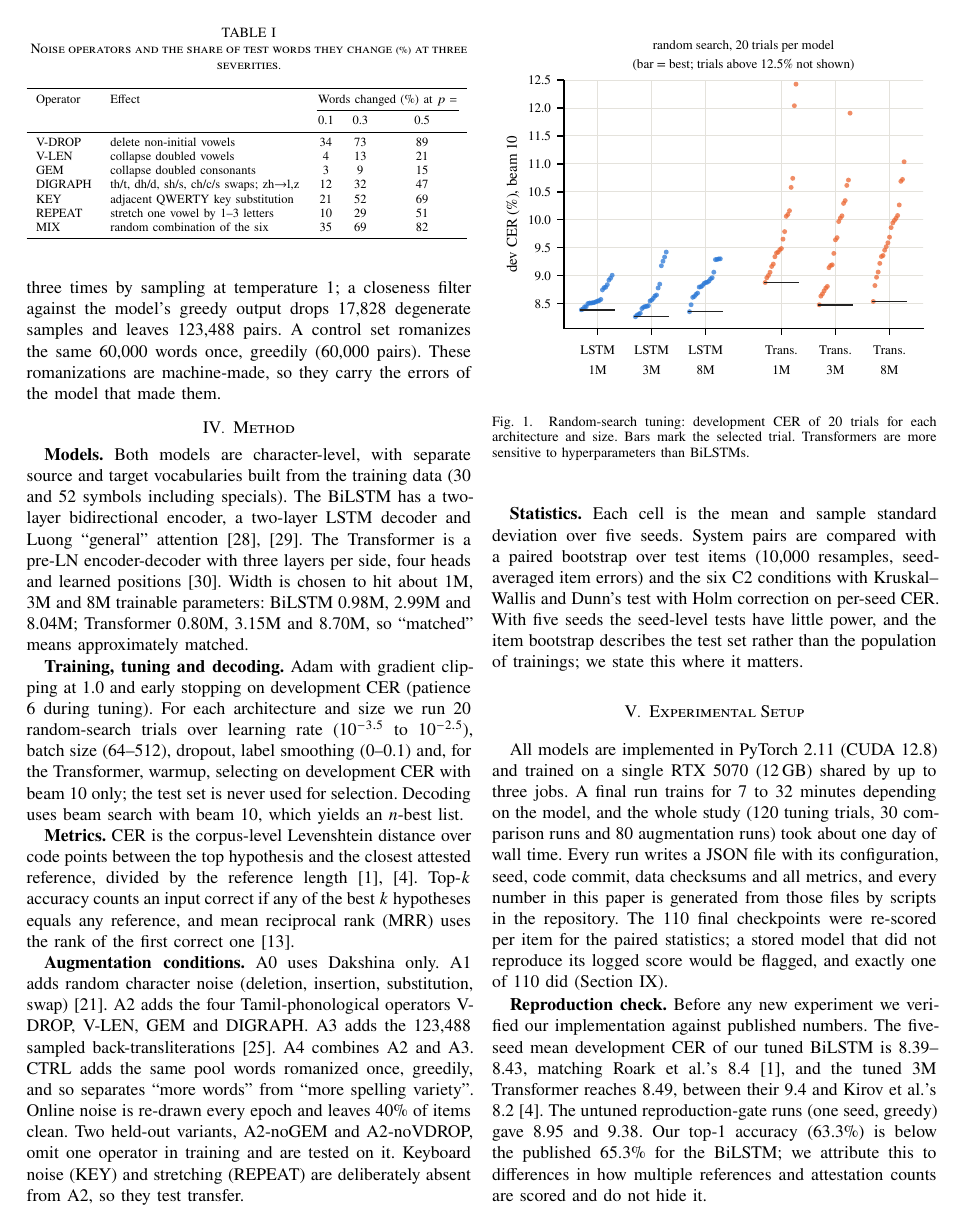
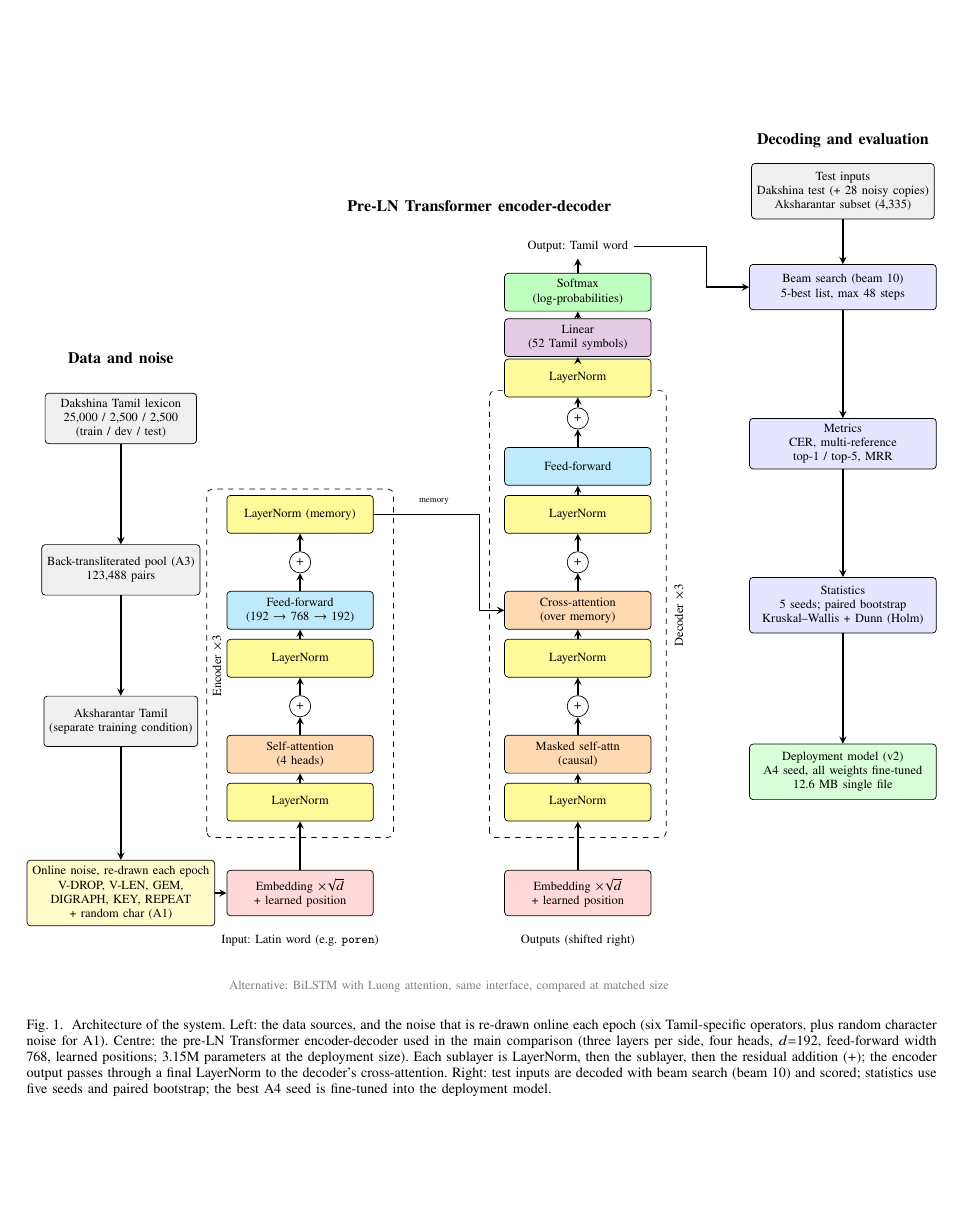
Before and after one commit to lebiraja/tamil-translit-robustness, a LaTeX paper (paper/main.tex, which reads paper/figures/fig_architecture.tex): page 3 of 9 before the commit and page 8 of 12 after it. Compiled offline with XeLaTeX; a missing font is replaced by an installed copy or a similar font.

Commit message:
docs: add system architecture figure (TikZ) to paper method section
Co-Authored-By: Claude Haiku 5.5 <noreply@anthropic.com>

```diff
--- /dev/null
+++ b/paper/figures/fig_architecture.tex
@@ -0,0 +1,113 @@
+% System architecture figure (hand-drawn TikZ; included from sections/method.tex).
+% Source of truth for the shapes: src/translit/models.py (TransformerS2S), noise.py (OPS),
+% augment.py (conditions A0-A4, CTRL), decode.py (beam_search), finetune.py (v2 deployment model).
+\begin{figure*}[t]
+\centering
+\resizebox{\textwidth}{!}{%
+\begin{tikzpicture}[
+  blk/.style={draw, rounded corners=2pt, minimum width=2.9cm, minimum height=0.75cm, font=\scriptsize, align=center, inner sep=3pt},
+  emb/.style={blk, fill=red!15, minimum height=0.9cm},
+  att/.style={blk, fill=orange!30},
+  ffn/.style={blk, fill=cyan!25},
+  nrm/.style={blk, fill=yellow!40},
+  outp/.style={blk, fill=violet!20},
+  smx/.style={blk, fill=green!25},
+  dat/.style={blk, minimum width=3.0cm, fill=gray!12, minimum height=1.0cm},
+  add/.style={circle, draw, inner sep=0pt, minimum size=0.42cm, font=\scriptsize},
+  grp/.style={draw, dashed, rounded corners=3pt},
+  arr/.style={->, >=stealth, thick},
+]
+
+% ---------- Column A: data and noise ----------
+\node[font=\small\bfseries] at (1.5,11.6) {Data and noise};
+\node[dat] (a1) at (1.5,10.4) {Dakshina Tamil lexicon\\25{,}000 / 2{,}500 / 2{,}500\\(train / dev / test)};
+\node[dat] (a2) at (1.5,7.4) {Back-transliterated pool (A3)\\123{,}488 pairs};
+\node[dat] (a3) at (1.5,4.4) {Aksharantar Tamil\\(separate training condition)};
+\node[dat, minimum height=1.3cm, fill=yellow!20] (a4) at (1.5,1.0) {Online noise, re-drawn each epoch\\V-DROP, V-LEN, GEM,\\DIGRAPH, KEY, REPEAT\\+ random char (A1)};
+\draw[arr] (a1) -- (a2);
+\draw[arr] (a2) -- (a3);
+\draw[arr] (a3) -- (a4);
+
+% ---------- Column B: Transformer encoder-decoder ----------
+\node[font=\small\bfseries] at (8.6,14.6) {Pre-LN Transformer encoder-decoder};
+
+% Encoder (source = romanized word)
+\node[emb] (e1) at (5.05,1.0) {Embedding $\times\sqrt{d}$\\+ learned position};
+\node[nrm] (e2) at (5.05,2.8) {LayerNorm};
+\node[att] (e3) at (5.05,3.75) {Self-attention\\(4 heads)};
+\node[add] (e4) at (5.05,4.7) {$+$};
+\node[nrm] (e5) at (5.05,5.65) {LayerNorm};
+\node[ffn] (e6) at (5.05,6.6) {Feed-forward\\(192 $\rightarrow$ 768 $\rightarrow$ 192)};
+\node[add] (e7) at (5.05,7.55) {$+$};
+\node[nrm] (en) at (5.05,8.5) {LayerNorm (memory)};
+\draw[grp] (3.2,2.1) rectangle (6.9,9.0);
+\node[rotate=90, font=\scriptsize] at (3.4,5.5) {Encoder $\times 3$};
+\draw[arr] (e1) -- (e2);
+\draw[arr] (e2) -- (e3);
+\draw[arr] (e3) -- (e4);
+\draw[arr] (e4) -- (e5);
+\draw[arr] (e5) -- (e6);
+\draw[arr] (e6) -- (e7);
+\draw[arr] (e7) -- (en);
+
+% Decoder (target shifted right, causal)
+\node[emb] (d1) at (10.55,1.0) {Embedding $\times\sqrt{d}$\\+ learned position};
+\node[nrm] (d2) at (10.55,2.8) {LayerNorm};
+\node[att] (d3) at (10.55,3.75) {Masked self-attn\\(causal)};
+\node[add] (d4) at (10.55,4.7) {$+$};
+\node[nrm] (d4n) at (10.55,5.65) {LayerNorm};
+\node[att] (d5) at (10.55,6.6) {Cross-attention\\(over memory)};
+\node[add] (d6) at (10.55,7.55) {$+$};
+\node[nrm] (d7) at (10.55,8.5) {LayerNorm};
+\node[ffn] (d8) at (10.55,9.45) {Feed-forward};
+\node[add] (d9) at (10.55,10.4) {$+$};
+\draw[grp] (8.8,2.1) rectangle (12.3,10.95);
+\node[rotate=90, font=\scriptsize] at (12.55,6.5) {Decoder $\times 3$};
+\draw[arr] (d1) -- (d2);
+\draw[arr] (d2) -- (d3);
+\draw[arr] (d3) -- (d4);
+\draw[arr] (d4) -- (d4n);
+\draw[arr] (d4n) -- (d5);
+\draw[arr] (d5) -- (d6);
+\draw[arr] (d6) -- (d7);
+\draw[arr] (d7) -- (d8);
+\draw[arr] (d8) -- (d9);
+
+% Memory from encoder into decoder cross-attention
+\draw[arr] (en.east) -- (8.6,8.5) |- (d5.west);
+\node[font=\tiny] at (7.7,8.75) {memory};
+
+% Output head
+\node[nrm] (of) at (10.55,11.2) {LayerNorm};
+\node[outp] (o1) at (10.55,12.0) {Linear\\(52 Tamil symbols)};
+\node[smx] (o2) at (10.55,12.9) {Softmax\\(log-probabilities)};
+\node[font=\scriptsize] (o3) at (10.55,13.8) {Output: Tamil word};
+\draw[arr] (d9) -- (of);
+\draw[arr] (of) -- (o1);
+\draw[arr] (o1) -- (o2);
+\draw[arr] (o2) -- (o3);
+
+% Inputs
+\node[font=\scriptsize] at (5.05,0.05) {Input: Latin word (e.g.\ \texttt{poren})};
+\node[font=\scriptsize] at (10.55,0.05) {Outputs (shifted right)};
+\draw[arr] (a4.east) -- (e1.west);
+\node[font=\scriptsize, text=gray] at (8.0,-0.85) {Alternative: BiLSTM with Luong attention, same interface, compared at matched size};
+
+% ---------- Column C: decoding and evaluation ----------
+\node[font=\small\bfseries] at (15.8,15.9) {Decoding and evaluation};
+\node[dat, minimum height=1.1cm] (t0) at (15.8,14.9) {Test inputs\\Dakshina test (+ 28 noisy copies)\\Aksharantar subset (4{,}335)};
+\node[blk, fill=blue!10, minimum width=3.7cm, minimum height=0.9cm] (c1) at (15.8,13.0) {Beam search (beam 10)\\5-best list, max 48 steps};
+\node[blk, fill=blue!10, minimum width=3.7cm, minimum height=1.0cm] (c2) at (15.8,9.9) {Metrics\\CER, multi-reference\\top-1 / top-5, MRR};
+\node[blk, fill=blue!10, minimum width=3.7cm, minimum height=1.1cm] (c3) at (15.8,6.7) {Statistics\\5 seeds; paired bootstrap\\Kruskal--Wallis + Dunn (Holm)};
+\node[blk, fill=green!15, minimum width=3.7cm, minimum height=1.1cm] (c4) at (15.8,3.4) {Deployment model (v2)\\A4 seed, all weights fine-tuned\\12.6 MB single file};
+\draw[arr] (t0) -- (c1);
+\draw[arr] (c1) -- (c2);
+\draw[arr] (c2) -- (c3);
+\draw[arr] (c3) -- (c4);
+\draw[arr] (o3.east) -- (13.1,13.8) |- (c1.west);
+
+\end{tikzpicture}%
+}
+\caption{Architecture of the system. Left: the data sources, and the noise that is re-drawn online each epoch (six Tamil-specific operators, plus random character noise for A1). Centre: the pre-LN Transformer encoder-decoder used in the main comparison (three layers per side, four heads, $d{=}192$, feed-forward width 768, learned positions; 3.15M parameters at the deployment size). Each sublayer is LayerNorm, then the sublayer, then the residual addition ($+$); the encoder output passes through a final LayerNorm to the decoder's cross-attention. Right: test inputs are decoded with beam search (beam 10) and scored; statistics use five seeds and paired bootstrap; the best A4 seed is fine-tuned into the deployment model.}
+\label{fig:architecture}
+\end{figure*}
--- a/paper/main.tex
+++ b/paper/main.tex
@@ -6,6 +6,8 @@
 \newfontfamily\tamilfont[Path=/usr/share/fonts/noto/,Script=Tamil,Extension=.ttf,UprightFont=NotoSansTamil-Regular,BoldFont=NotoSansTamil-Bold]{NotoSansTamil-Regular}
 \newcommand{\tamil}[1]{{\tamilfont #1}}
 \usepackage{graphicx}
+\usepackage{tikz}
+\usetikzlibrary{arrows.meta}
 \usepackage{booktabs}
 \usepackage{cleveref}
 \usepackage{microtype}
```
Also changed, not shown: STATUS.md (+4 -0 lines), paper/sections/method.tex (+2 -0 lines), paper/main.pdf.
